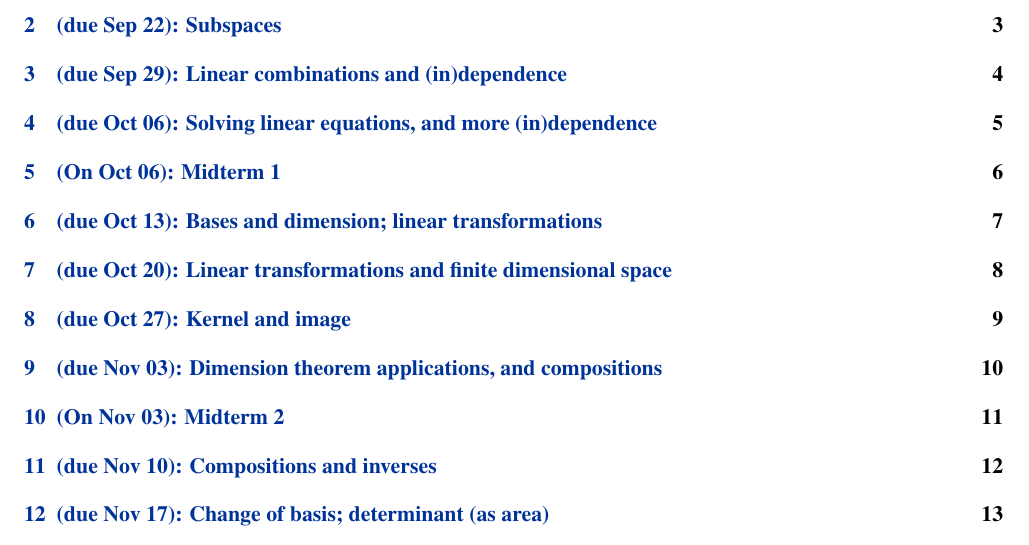
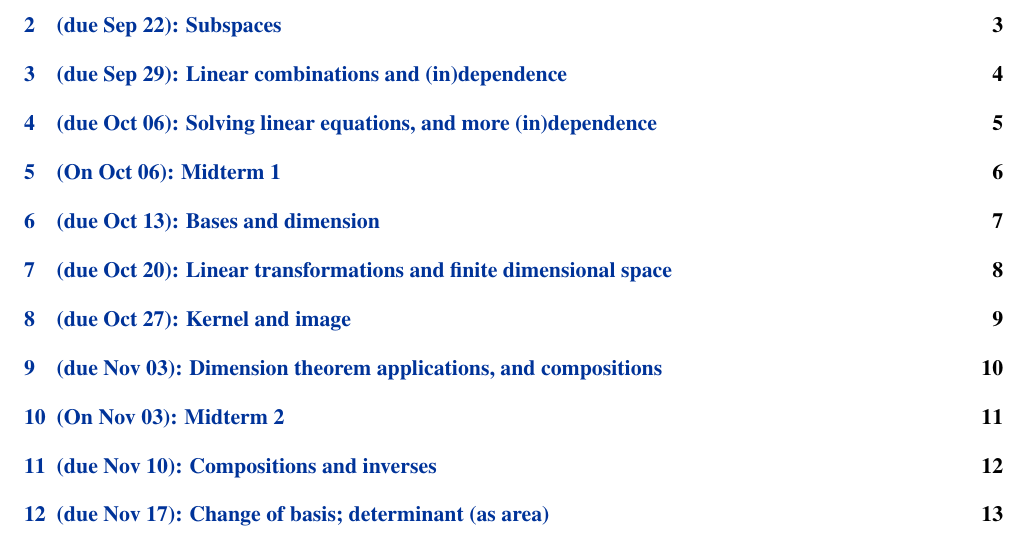
Before and after one commit to dmzb/dmzb.github.io, a LaTeX problem sheet (teaching/2023Fall271/assignments-math-271.tex): part of page 1 of 16, cut so that both start at the same text. Compiled offline with LaTeX, dvips and Ghostscript.

Commit message:
Updated 271 HW

```diff
--- a/teaching/2023Fall271/assignments-math-271.tex
+++ b/teaching/2023Fall271/assignments-math-271.tex
@@ -27,7 +27,7 @@
  \expandafter\newcommand\csname topic2\endcsname{Subspaces}
  \expandafter\newcommand\csname topic3\endcsname{Linear combinations and (in)dependence}
  \expandafter\newcommand\csname topic4\endcsname{Solving linear equations, and more (in)dependence}
- \expandafter\newcommand\csname topic5\endcsname{Bases and dimension; linear transformations}
+ \expandafter\newcommand\csname topic5\endcsname{Bases and dimension}
  \expandafter\newcommand\csname topic6\endcsname{Linear transformations and finite dimensional space}
  \expandafter\newcommand\csname topic7\endcsname{Kernel and image}
  \expandafter\newcommand\csname topic8\endcsname{Dimension theorem applications, and compositions}
```
Also changed, not shown: teaching/2023Fall271/assignments-math-271.pdf, teaching/2023Fall271/assignments-math-271.tex (2 more changed lines).
